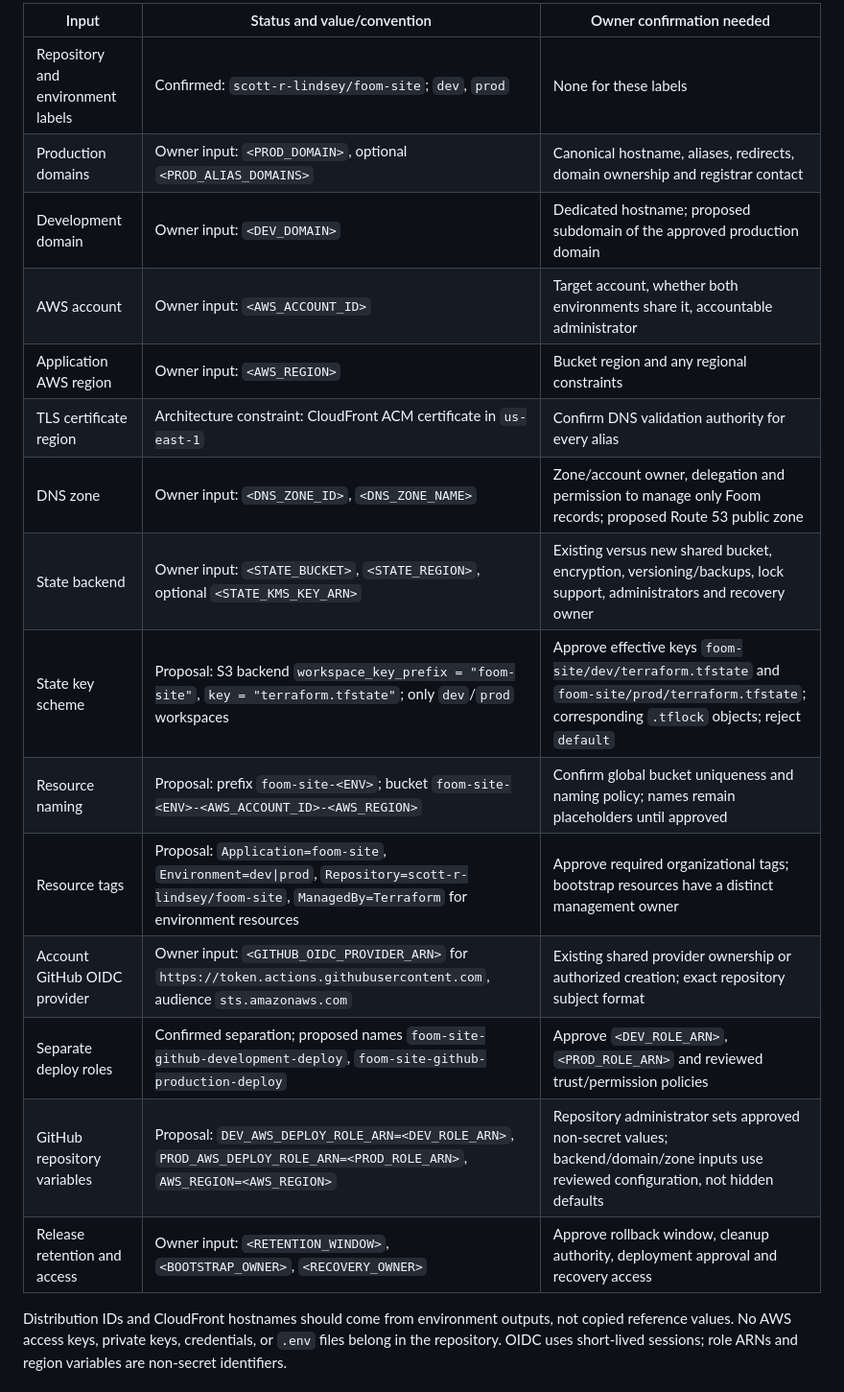
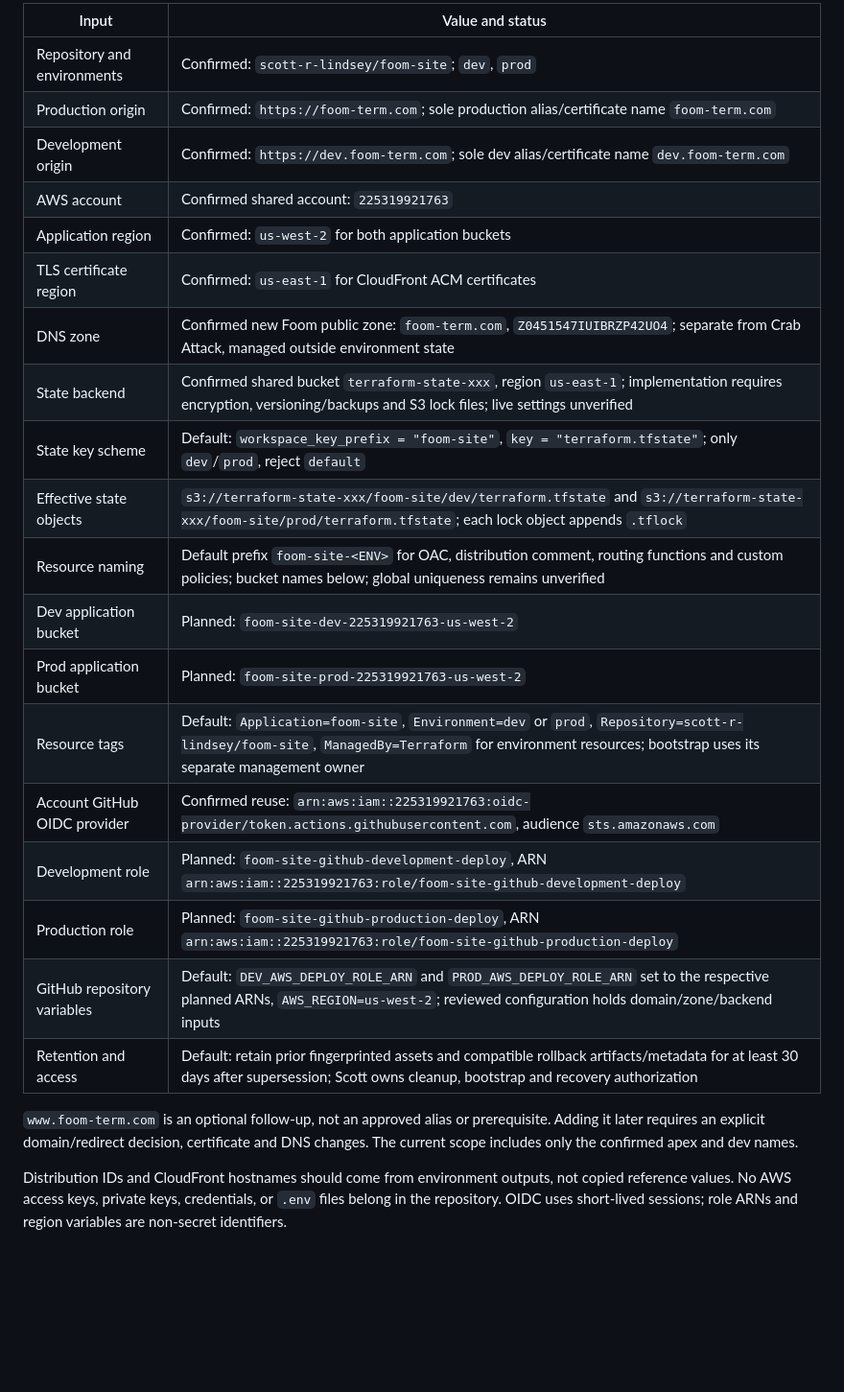
Before and after one commit to scott-r-lindsey/foom-site, a Markdown page: docs/hosting.md, the part around one of its changes. Shown at 96% size. GitHub-like rendering; blank space fills up the shorter version.

```diff
--- a/docs/hosting.md
+++ b/docs/hosting.md
@@ -44,21 +47,29 @@ values and storage locations before bootstrap or provisioning.
 
-| Input                             | Status and value/convention                                                                                                                         | Owner confirmation needed                                                                                                                          |
-| --------------------------------- | --------------------------------------------------------------------------------------------------------------------------------------------------- | -------------------------------------------------------------------------------------------------------------------------------------------------- |
-| Repository and environment labels | Confirmed: `scott-r-lindsey/foom-site`; `dev`, `prod`                                                                                               | None for these labels                                                                                                                              |
-| Production domains                | Owner input: `<PROD_DOMAIN>`, optional `<PROD_ALIAS_DOMAINS>`                                                                                       | Canonical hostname, aliases, redirects, domain ownership and registrar contact                                                                     |
-| Development domain                | Owner input: `<DEV_DOMAIN>`                                                                                                                         | Dedicated hostname; proposed subdomain of the approved production domain                                                                           |
-| AWS account                       | Owner input: `<AWS_ACCOUNT_ID>`                                                                                                                     | Target account, whether both environments share it, accountable administrator                                                                      |
-| Application AWS region            | Owner input: `<AWS_REGION>`                                                                                                                         | Bucket region and any regional constraints                                                                                                         |
-| TLS certificate region            | Architecture constraint: CloudFront ACM certificate in `us-east-1`                                                                                  | Confirm DNS validation authority for every alias                                                                                                   |
-| DNS zone                          | Owner input: `<DNS_ZONE_ID>`, `<DNS_ZONE_NAME>`                                                                                                     | Zone/account owner, delegation and permission to manage only Foom records; proposed Route 53 public zone                                           |
-| State backend                     | Owner input: `<STATE_BUCKET>`, `<STATE_REGION>`, optional `<STATE_KMS_KEY_ARN>`                                                                     | Existing versus new shared bucket, encryption, versioning/backups, lock support, administrators and recovery owner                                 |
-| State key scheme                  | Proposal: S3 backend `workspace_key_prefix = "foom-site"`, `key = "terraform.tfstate"`; only `dev`/`prod` workspaces                                | Approve effective keys `foom-site/dev/terraform.tfstate` and `foom-site/prod/terraform.tfstate`; corresponding `.tflock` objects; reject `default` |
-| Resource naming                   | Proposal: prefix `foom-site-<ENV>`; bucket `foom-site-<ENV>-<AWS_ACCOUNT_ID>-<AWS_REGION>`                                                          | Confirm global bucket uniqueness and naming policy; names remain placeholders until approved                                                       |
-| Resource tags                     | Proposal: `Application=foom-site`, `Environment=dev\|prod`, `Repository=scott-r-lindsey/foom-site`, `ManagedBy=Terraform` for environment resources | Approve required organizational tags; bootstrap resources have a distinct management owner                                                         |
-| Account GitHub OIDC provider      | Owner input: `<GITHUB_OIDC_PROVIDER_ARN>` for `https://token.actions.githubusercontent.com`, audience `sts.amazonaws.com`                           | Existing shared provider ownership or authorized creation; exact repository subject format                                                         |
-| Separate deploy roles             | Confirmed separation; proposed names `foom-site-github-development-deploy`, `foom-site-github-production-deploy`                                    | Approve `<DEV_ROLE_ARN>`, `<PROD_ROLE_ARN>` and reviewed trust/permission policies                                                                 |
-| GitHub repository variables       | Proposal: `DEV_AWS_DEPLOY_ROLE_ARN=<DEV_ROLE_ARN>`, `PROD_AWS_DEPLOY_ROLE_ARN=<PROD_ROLE_ARN>`, `AWS_REGION=<AWS_REGION>`                           | Repository administrator sets approved non-secret values; backend/domain/zone inputs use reviewed configuration, not hidden defaults               |
-| Release retention and access      | Owner input: `<RETENTION_WINDOW>`, `<BOOTSTRAP_OWNER>`, `<RECOVERY_OWNER>`                                                                          | Approve rollback window, cleanup authority, deployment approval and recovery access                                                                |
+| Input                        | Value and status                                                                                                                                                                                     |
+| ---------------------------- | ---------------------------------------------------------------------------------------------------------------------------------------------------------------------------------------------------- |
+| Repository and environments  | Confirmed: `scott-r-lindsey/foom-site`; `dev`, `prod`                                                                                                                                                |
+| Production origin            | Confirmed: `https://foom-term.com`; sole production alias/certificate name `foom-term.com`                                                                                                           |
+| Development origin           | Confirmed: `https://dev.foom-term.com`; sole dev alias/certificate name `dev.foom-term.com`                                                                                                          |
+| AWS account                  | Confirmed shared account: `225319921763`                                                                                                                                                             |
+| Application region           | Confirmed: `us-west-2` for both application buckets                                                                                                                                                  |
+| TLS certificate region       | Confirmed: `us-east-1` for CloudFront ACM certificates                                                                                                                                               |
+| DNS zone                     | Confirmed new Foom public zone: `foom-term.com`, `Z0451547IUIBRZP42UO4`; separate from Crab Attack, managed outside environment state                                                                |
+| State backend                | Confirmed shared bucket `terraform-state-xxx`, region `us-east-1`; implementation requires encryption, versioning/backups and S3 lock files; live settings unverified                                |
+| State key scheme             | Default: `workspace_key_prefix = "foom-site"`, `key = "terraform.tfstate"`; only `dev`/`prod`, reject `default`                                                                                      |
+| Effective state objects      | `s3://terraform-state-xxx/foom-site/dev/terraform.tfstate` and `s3://terraform-state-xxx/foom-site/prod/terraform.tfstate`; each lock object appends `.tflock`                                       |
+| Resource naming              | Default prefix `foom-site-<ENV>` for OAC, distribution comment, routing functions and custom policies; bucket names below; global uniqueness remains unverified                                      |
+| Dev application bucket       | Planned: `foom-site-dev-225319921763-us-west-2`                                                                                                                                                      |
+| Prod application bucket      | Planned: `foom-site-prod-225319921763-us-west-2`                                                                                                                                                     |
+| Resource tags                | Default: `Application=foom-site`, `Environment=dev` or `prod`, `Repository=scott-r-lindsey/foom-site`, `ManagedBy=Terraform` for environment resources; bootstrap uses its separate management owner |
+| Account GitHub OIDC provider | Confirmed reuse: `arn:aws:iam::225319921763:oidc-provider/token.actions.githubusercontent.com`, audience `sts.amazonaws.com`                                                                         |
+| Development role             | Planned: `foom-site-github-development-deploy`, ARN `arn:aws:iam::225319921763:role/foom-site-github-development-deploy`                                                                             |
+| Production role              | Planned: `foom-site-github-production-deploy`, ARN `arn:aws:iam::225319921763:role/foom-site-github-production-deploy`                                                                               |
+| GitHub repository variables  | Default: `DEV_AWS_DEPLOY_ROLE_ARN` and `PROD_AWS_DEPLOY_ROLE_ARN` set to the respective planned ARNs, `AWS_REGION=us-west-2`; reviewed configuration holds domain/zone/backend inputs                |
+| Retention and access         | Default: retain prior fingerprinted assets and compatible rollback artifacts/metadata for at least 30 days after supersession; Scott owns cleanup, bootstrap and recovery authorization              |
+
+`www.foom-term.com` is an optional follow-up, not an approved alias or prerequisite.
+Adding it later requires an explicit domain/redirect decision, certificate and
+DNS changes. The current scope includes only the confirmed apex and dev names.
 
 Distribution IDs and CloudFront hostnames should come from environment outputs,
 not copied reference values. No AWS access keys, private keys, credentials, or
```
Also changed, not shown: other parts of docs/hosting.md (+117 -69 lines).
